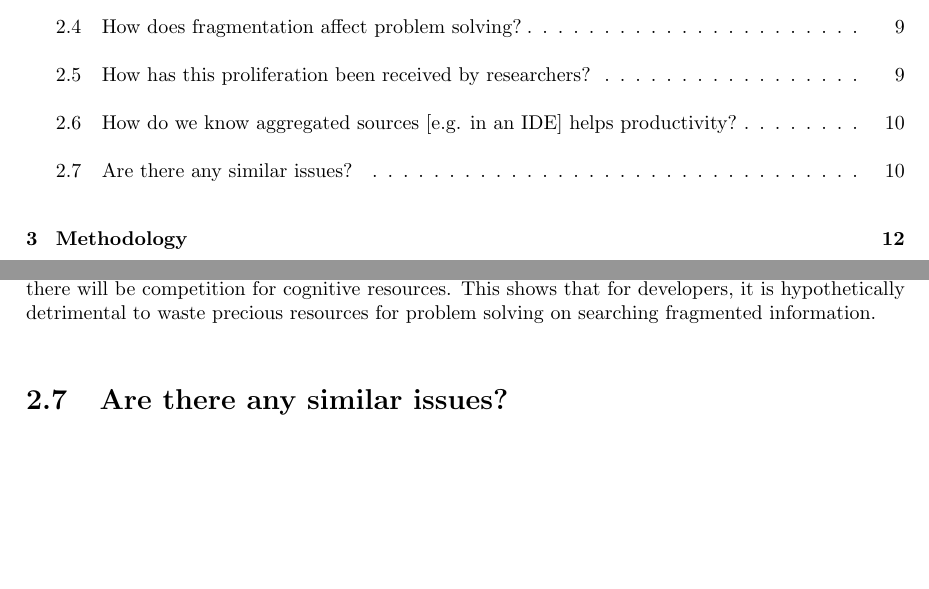
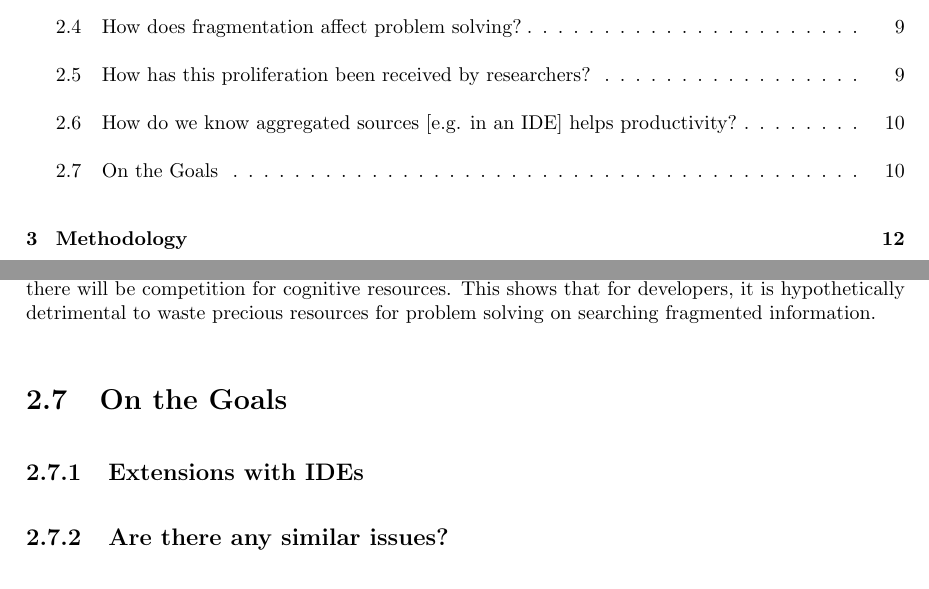
Before and after one commit to dominiccobo-fyp/fyp-dissertation, a LaTeX thesis (main.tex, which reads background.tex): two parts of pages 5 and 12 of 28, joined at a grey line, cut so that both start at the same text, the shorter picture padded with empty space. Compiled offline with pdfLaTeX.

Commit message:
Move background on goals to separate section

```diff
--- a/background.tex
+++ b/background.tex
@@ -72,7 +72,13 @@ The research presented by Klemola and Riling \parencite*{klemola2002modeling} su
 Sweller \parencite*{sweller1998cognitive} identifies that problem solving requires a significant amount of cognitive load. Miyake and Shah \parencite*{miyake1999models} explore the notion of limited working memory - which by extension establishes that there will be competition for cognitive resources. This shows that for developers, it is hypothetically detrimental to waste precious resources for problem solving on searching fragmented information.
 
 
-\section{Are there any similar issues?}
+\section{On the Goals}
+
+\subsection{Extensions with IDEs}
+
+% TODO: document the difference in implementation support between IDEs and Rich Text Editors...
+
+\subsection{Are there any similar issues?}
 
 The logic compatibility matrix issue is not an unexplored issue in the domain of IDEs and RTEs. In the not too distant past, each environment had a programming language which it primarily focused on addressing, other support was either lacking or implemented to a less full degree.
 
```
Also changed, not shown: background.tex (2 more changed lines). Lines whose indentation alone changed are shown as unchanged.
